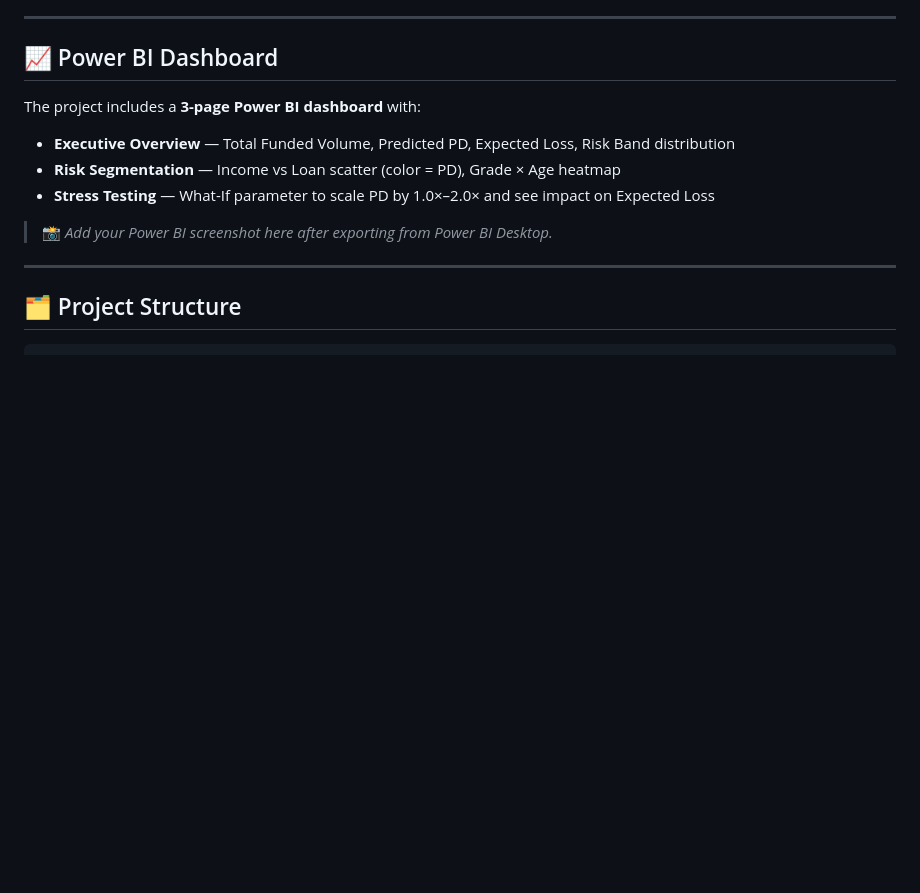
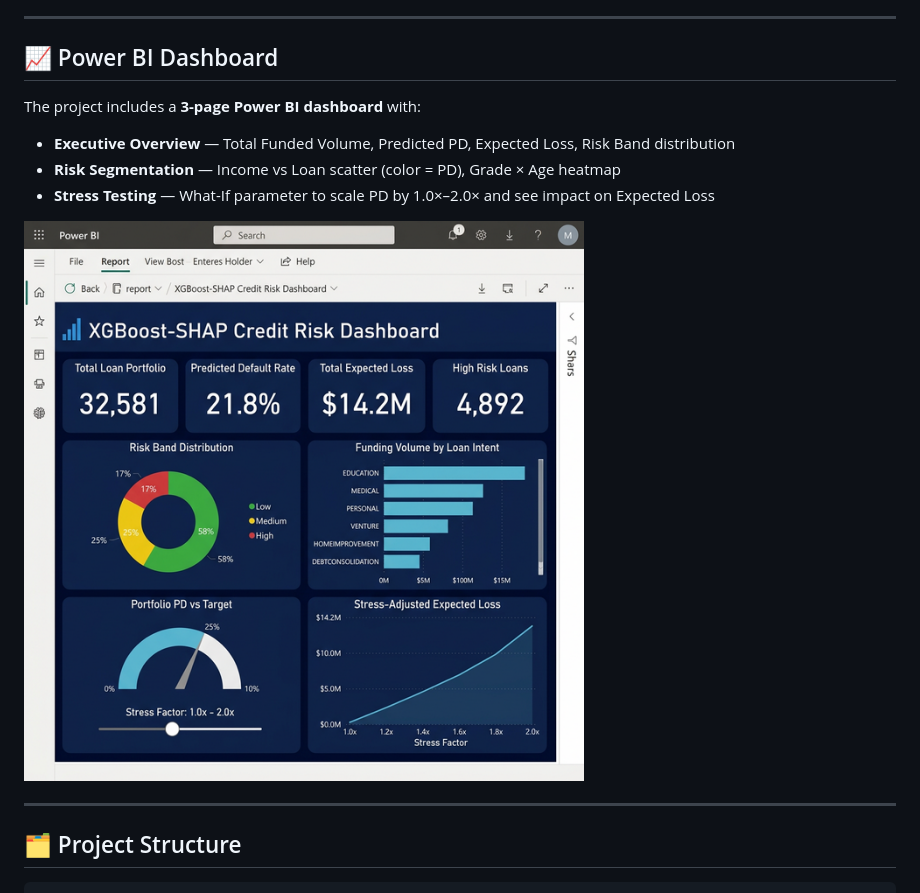
Before and after one commit to Famulkalam/xgboost-shap-credit-risk, a Markdown page: README.md, the part around the change. GitHub-like rendering; pictures changed too: powerbi_dashboard.png (added); blank space fills up the shorter version.

Commit message:
feat: add Power BI dashboard screenshot to README

```diff
--- a/README.md
+++ b/README.md
@@ -53,7 +53,7 @@ The project includes a **3-page Power BI dashboard** with:
 - **Risk Segmentation** — Income vs Loan scatter (color = PD), Grade × Age heatmap
 - **Stress Testing** — What-If parameter to scale PD by 1.0×–2.0× and see impact on Expected Loss
 
-> 📸 *Add your Power BI screenshot here after exporting from Power BI Desktop.*
+![Power BI Credit Risk Dashboard](powerbi_dashboard.png)
 
 ---
 
```
